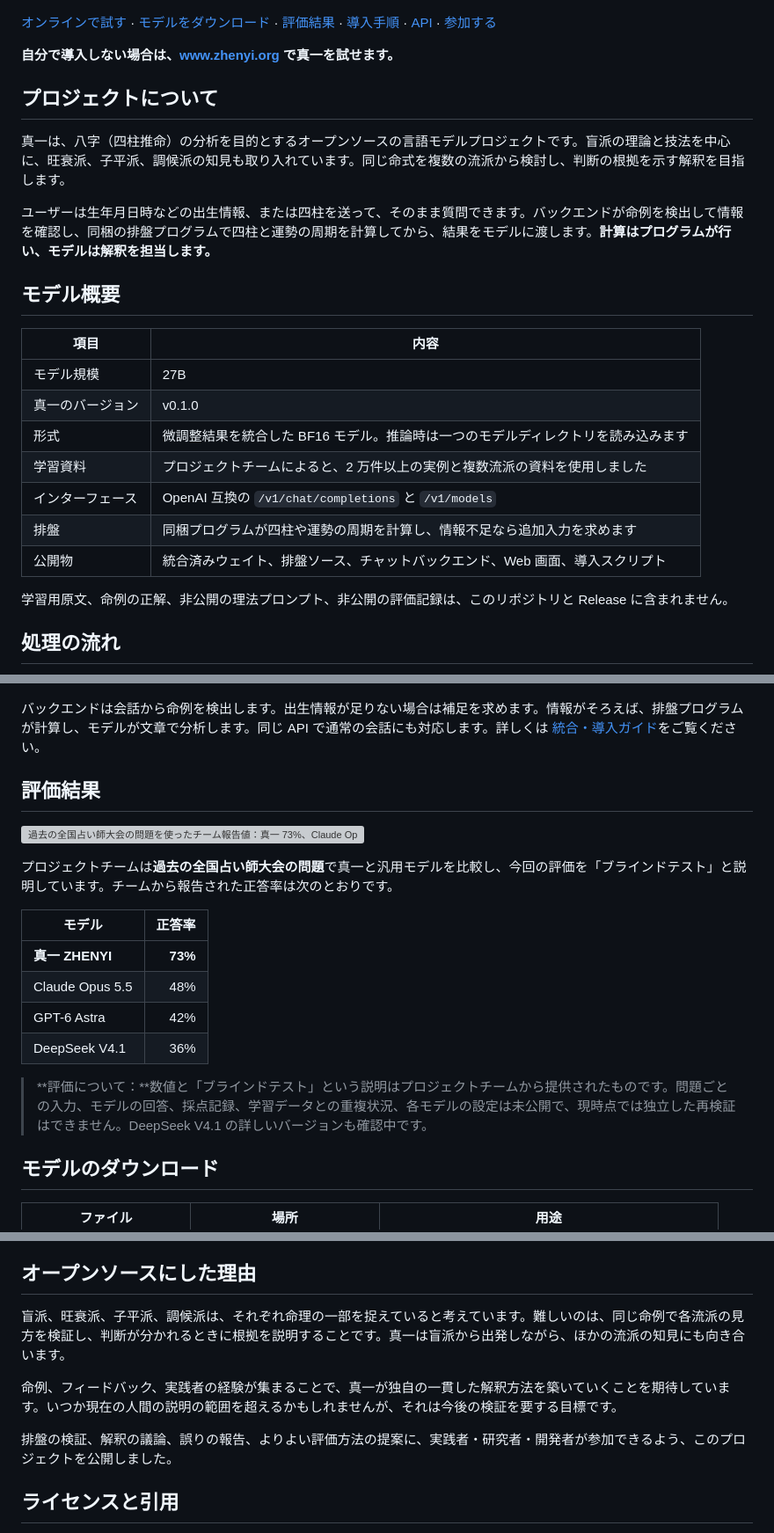
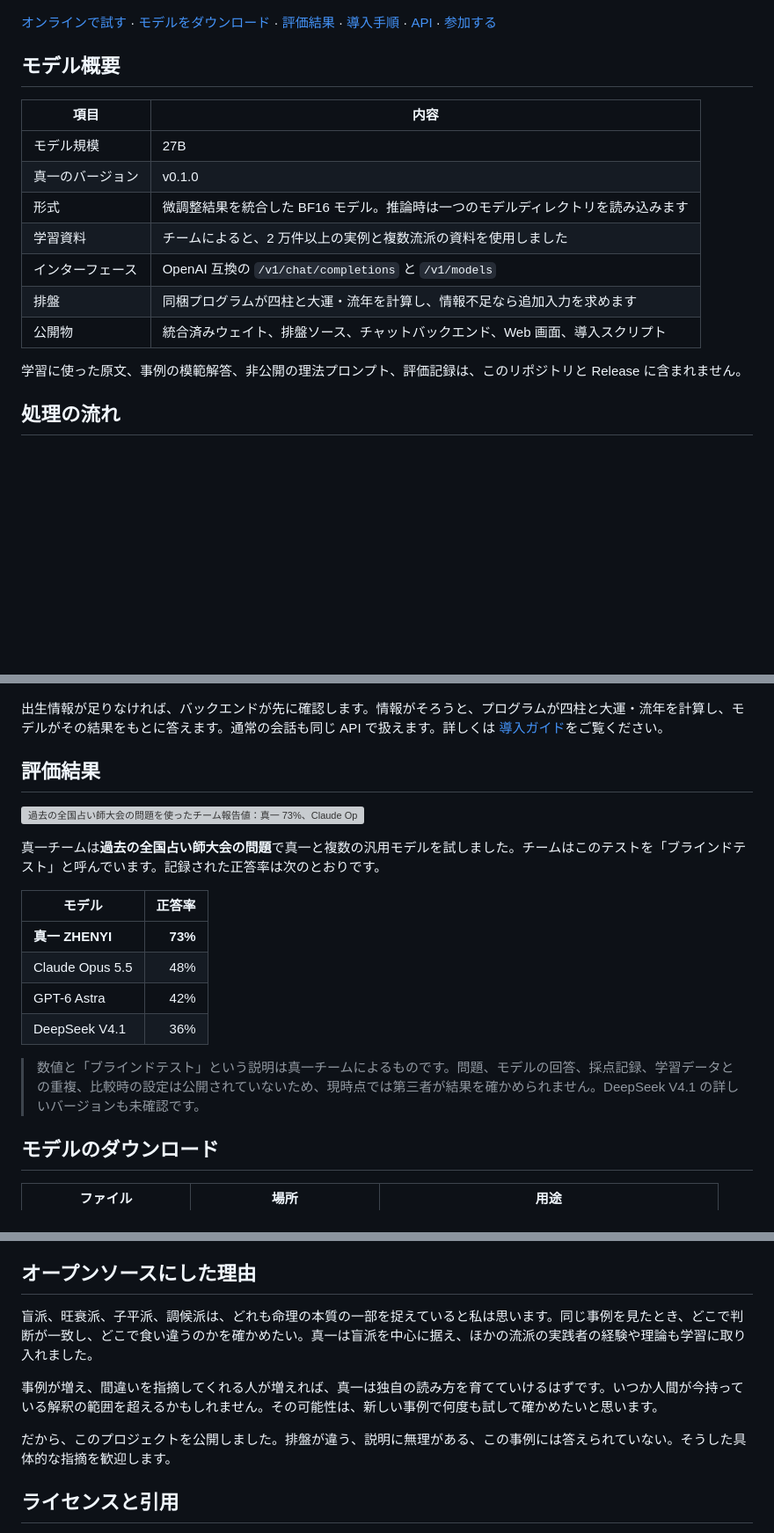
Before and after one commit to ZHENYI-ORG/Mingli-AI, a Markdown page: README.ja.md, 3 parts joined by grey strips. Shown at 88% size. Rendered like a GitHub page; blank space fills up the shorter version; grey boxes are pictures that could not be loaded.

```diff
--- a/README.ja.md
+++ b/README.ja.md
@@ -11,14 +11,6 @@
 ![真一モデルの概要](docs/assets/model-overview-en.png)
 
 [オンラインで試す](https://www.zhenyi.org) · [モデルをダウンロード](https://github.com/ZHENYI-ORG/zhenyi-mingli-ai/releases/tag/v0.1.0) · [評価結果](#評価結果) · [導入手順](#導入手順) · [API](#api-の使用) · [参加する](#オープンソースにした理由)
-
-**自分で導入しない場合は、[www.zhenyi.org](https://www.zhenyi.org) で真一を試せます。**
-
-## プロジェクトについて
-
-真一は、八字（四柱推命）の分析を目的とするオープンソースの言語モデルプロジェクトです。盲派の理論と技法を中心に、旺衰派、子平派、調候派の知見も取り入れています。同じ命式を複数の流派から検討し、判断の根拠を示す解釈を目指します。
-
-ユーザーは生年月日時などの出生情報、または四柱を送って、そのまま質問できます。バックエンドが命例を検出して情報を確認し、同梱の排盤プログラムで四柱と運勢の周期を計算してから、結果をモデルに渡します。**計算はプログラムが行い、モデルは解釈を担当します。**
 
 ## モデル概要
 
@@ -27,24 +19,24 @@
 | モデル規模 | 27B |
 | 真一のバージョン | v0.1.0 |
 | 形式 | 微調整結果を統合した BF16 モデル。推論時は一つのモデルディレクトリを読み込みます |
-| 学習資料 | プロジェクトチームによると、2 万件以上の実例と複数流派の資料を使用しました |
+| 学習資料 | チームによると、2 万件以上の実例と複数流派の資料を使用しました |
 | インターフェース | OpenAI 互換の `/v1/chat/completions` と `/v1/models` |
-| 排盤 | 同梱プログラムが四柱や運勢の周期を計算し、情報不足なら追加入力を求めます |
+| 排盤 | 同梱プログラムが四柱と大運・流年を計算し、情報不足なら追加入力を求めます |
 | 公開物 | 統合済みウェイト、排盤ソース、チャットバックエンド、Web 画面、導入スクリプト |
 
-学習用原文、命例の正解、非公開の理法プロンプト、非公開の評価記録は、このリポジトリと Release に含まれません。
+学習に使った原文、事例の模範解答、非公開の理法プロンプト、評価記録は、このリポジトリと Release に含まれません。
 
 ## 処理の流れ
 
 ![真一の推論フロー](docs/assets/pipeline-en.png)
 
-バックエンドは会話から命例を検出します。出生情報が足りない場合は補足を求めます。情報がそろえば、排盤プログラムが計算し、モデルが文章で分析します。同じ API で通常の会話にも対応します。詳しくは [統合・導入ガイド](docs/MODEL_INTEGRATION.md)をご覧ください。
+出生情報が足りなければ、バックエンドが先に確認します。情報がそろうと、プログラムが四柱と大運・流年を計算し、モデルがその結果をもとに答えます。通常の会話も同じ API で扱えます。詳しくは [導入ガイド](docs/MODEL_INTEGRATION.md)をご覧ください。
 
 ## 評価結果
 
 ![過去の全国占い師大会の問題を使ったチーム報告値：真一 73%、Claude Opus 5.5 48%、GPT-6 Astra 42%、DeepSeek V4.1 36%](docs/assets/evaluation.png)
 
-プロジェクトチームは**過去の全国占い師大会の問題**で真一と汎用モデルを比較し、今回の評価を「ブラインドテスト」と説明しています。チームから報告された正答率は次のとおりです。
+真一チームは**過去の全国占い師大会の問題**で真一と複数の汎用モデルを試しました。チームはこのテストを「ブラインドテスト」と呼んでいます。記録された正答率は次のとおりです。
 
 | モデル | 正答率 |
 | --- | ---: |
@@ -53,7 +45,7 @@
 | GPT-6 Astra | 42% |
 | DeepSeek V4.1 | 36% |
 
-> **評価について：**数値と「ブラインドテスト」という説明はプロジェクトチームから提供されたものです。問題ごとの入力、モデルの回答、採点記録、学習データとの重複状況、各モデルの設定は未公開で、現時点では独立した再検証はできません。DeepSeek V4.1 の詳しいバージョンも確認中です。
+> 数値と「ブラインドテスト」という説明は真一チームによるものです。問題、モデルの回答、採点記録、学習データとの重複、比較時の設定は公開されていないため、現時点では第三者が結果を確かめられません。DeepSeek V4.1 の詳しいバージョンも未確認です。
 
 ## モデルのダウンロード
 
@@ -111,11 +103,11 @@ OpenAI 互換 SDK では `base_url` を `http://localhost:8787/v1`、モデル
 
 ## オープンソースにした理由
 
-盲派、旺衰派、子平派、調候派は、それぞれ命理の一部を捉えていると考えています。難しいのは、同じ命例で各流派の見方を検証し、判断が分かれるときに根拠を説明することです。真一は盲派から出発しながら、ほかの流派の知見にも向き合います。
+盲派、旺衰派、子平派、調候派は、どれも命理の本質の一部を捉えていると私は思います。同じ事例を見たとき、どこで判断が一致し、どこで食い違うのかを確かめたい。真一は盲派を中心に据え、ほかの流派の実践者の経験や理論も学習に取り入れました。
 
-命例、フィードバック、実践者の経験が集まることで、真一が独自の一貫した解釈方法を築いていくことを期待しています。いつか現在の人間の説明の範囲を超えるかもしれませんが、それは今後の検証を要する目標です。
+事例が増え、間違いを指摘してくれる人が増えれば、真一は独自の読み方を育てていけるはずです。いつか人間が今持っている解釈の範囲を超えるかもしれません。その可能性は、新しい事例で何度も試して確かめたいと思います。
 
-排盤の検証、解釈の議論、誤りの報告、よりよい評価方法の提案に、実践者・研究者・開発者が参加できるよう、このプロジェクトを公開しました。
+だから、このプロジェクトを公開しました。排盤が違う、説明に無理がある、この事例には答えられていない。そうした具体的な指摘を歓迎します。
 
 ## ライセンスと引用
 
```
Also changed, not shown: other parts of README.ja.md (+1 -3 lines), README.en.md (+8 -18 lines), README.md (+9 -20 lines).
